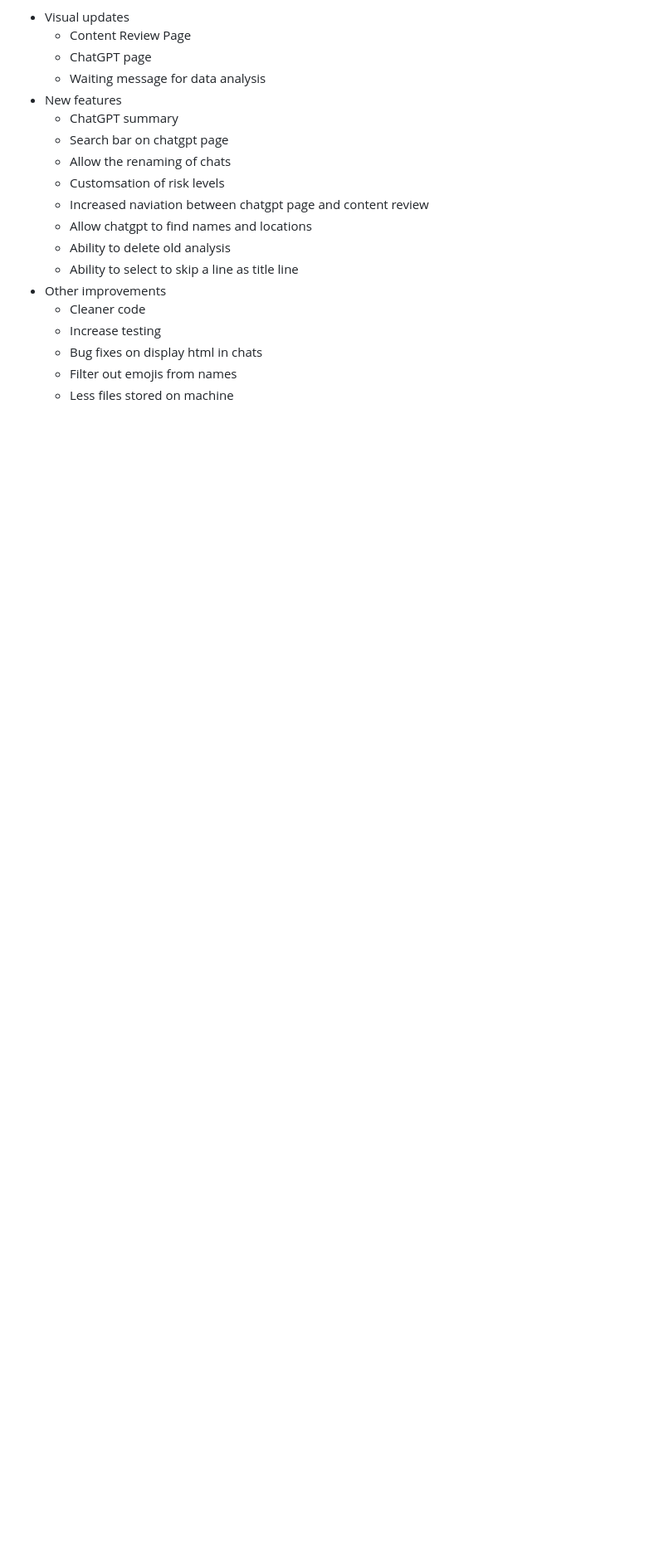
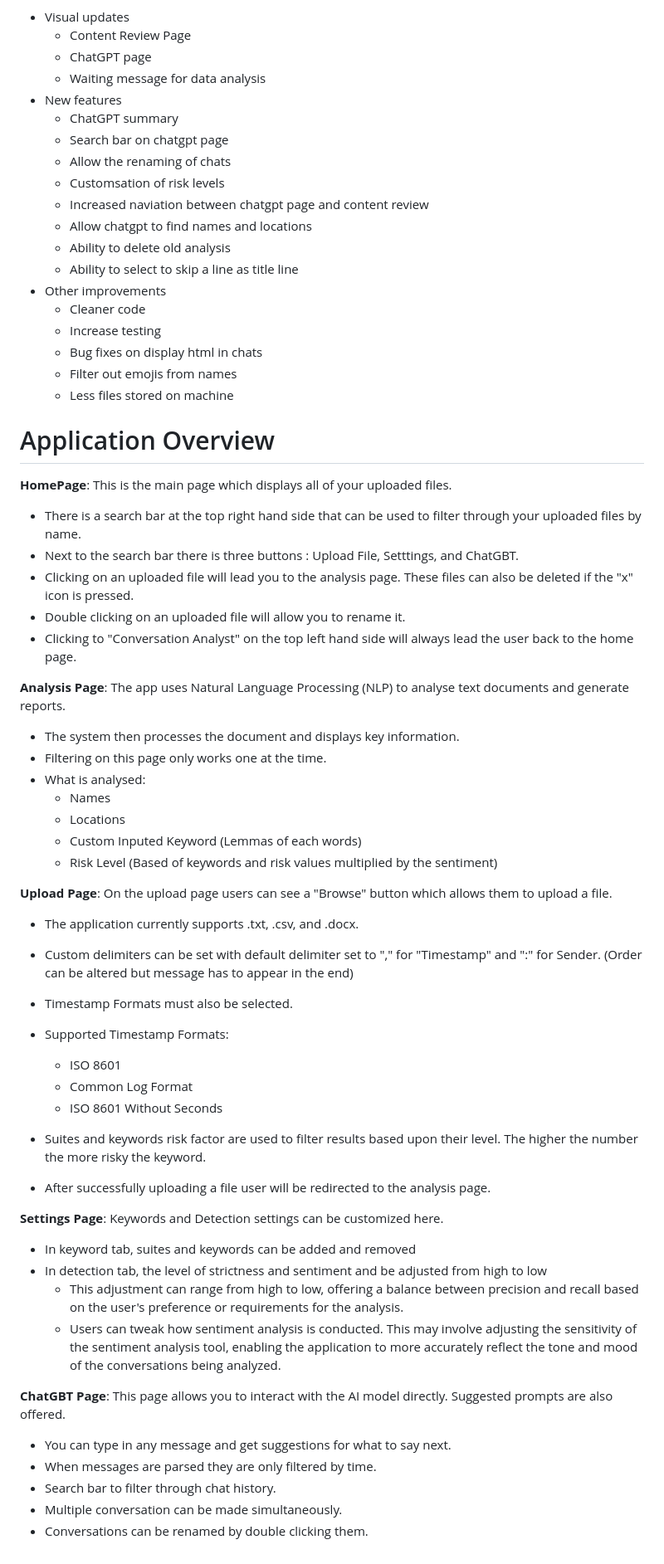
Before and after one commit to IsaacG18/conversation-analysis, a Markdown page: README.md, the part around the change. Shown at 83% size. Rendered like a GitHub page; blank space fills up the shorter version.

Commit message:
#140 Add application overview and page descriptions

```diff
--- a/README.md
+++ b/README.md
@@ -162,3 +162,55 @@ Available from the 14th of March, available as github and website
   - Bug fixes on display html in chats
   - Filter out emojis from names
   - Less files stored on machine
+
+# Application Overview
+**HomePage**:
+This is the main page which displays all of your uploaded files.
+
+ - There is a search bar at the top right hand side that can be  used to filter through your uploaded files by name.
+ - Next to the search bar there is three buttons : Upload File, Setttings, and ChatGBT.
+ - Clicking on an uploaded file will lead you to the analysis page. These files can also be deleted if the "x" icon is pressed.
+ - Double clicking on an uploaded file will allow you to rename it.
+ - Clicking to "Conversation Analyst" on the top left hand side will always lead the user back to the home page.
+
+**Analysis Page**:
+The app uses Natural Language Processing (NLP) to analyse text documents and generate reports.
+
+- The system then processes the document and displays key information.
+- Filtering on this page only works one at the time.
+- What is analysed:
+  - Names
+  - Locations
+  - Custom Inputed Keyword (Lemmas of each words)
+  - Risk Level (Based of keywords and risk values multiplied by the sentiment)
+
+**Upload Page**:
+On the upload page users can see a "Browse" button which allows them to upload a file.
+
+ - The application currently supports .txt, .csv, and .docx.
+ - Custom delimiters can be set with default delimiter set to "," for "Timestamp" and ":" for Sender. (Order can be altered but message has to appear in the end)
+ - Timestamp Formats must also be selected.
+- Supported Timestamp Formats:
+  - ISO 8601
+  - Common Log Format
+  - ISO 8601 Without Seconds
+
+- Suites and keywords risk factor are used to filter results based upon their level. The higher the number the more risky the keyword.
+- After successfully uploading a file user will be redirected to the analysis page.
+
+**Settings Page**:
+Keywords and Detection settings can be customized here.
+
+- In keyword tab, suites and keywords can be added and removed
+- In detection tab, the level of strictness and sentiment and be adjusted from high to low
+  - This adjustment can range from high to low, offering a balance between precision and recall based on the user's preference or requirements for the analysis.
+  - Users can tweak how sentiment analysis is conducted. This may involve adjusting the sensitivity of the sentiment analysis tool, enabling the application to more accurately reflect the tone and mood of the conversations being analyzed.
+
+**ChatGBT Page**:
+This page  allows you to interact with the AI model directly. Suggested prompts are also offered.
+
+- You can type in any message and get suggestions for what to say next.
+- When messages are parsed they are only filtered by time.
+- Search bar to filter through chat history.
+- Multiple conversation can be made simultaneously.
+- Conversations can be renamed by double clicking them.
```
